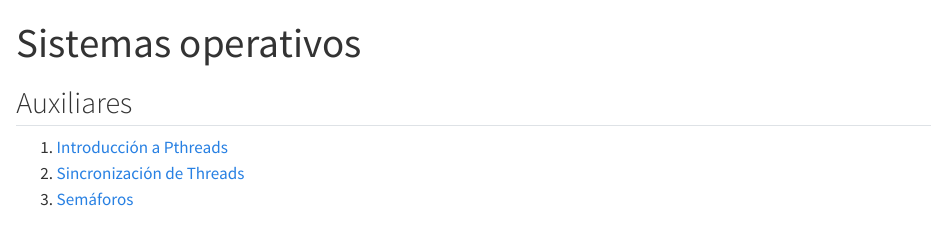
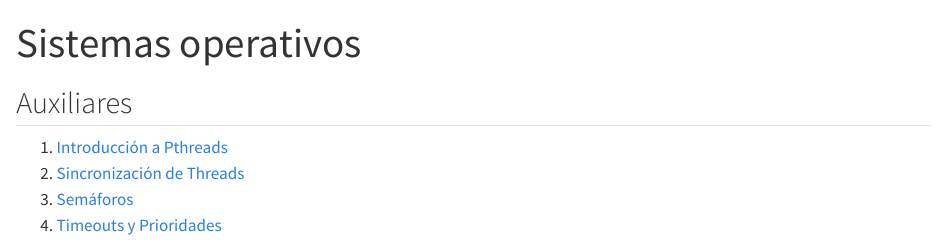
Before and after one commit to Seivier/seiver.github.io, a Quarto document (courses/4302.0.qmd): the page in a window 1100 px wide, from its top. Rendered offline with R 4.5, knitr and Pandoc in place of Quarto, with nearby package versions.

Commit message:
fix(so): index

```diff
--- a/courses/4302.0.qmd
+++ b/courses/4302.0.qmd
@@ -7,3 +7,4 @@ title: Sistemas operativos
 1. [Introducción a Pthreads](4302.1.html)
 2. [Sincronización de Threads](4302.2.html)
 4. [Semáforos](4302.4.qmd)
+7. [Timeouts y Prioridades](4302.7.qmd)
```
